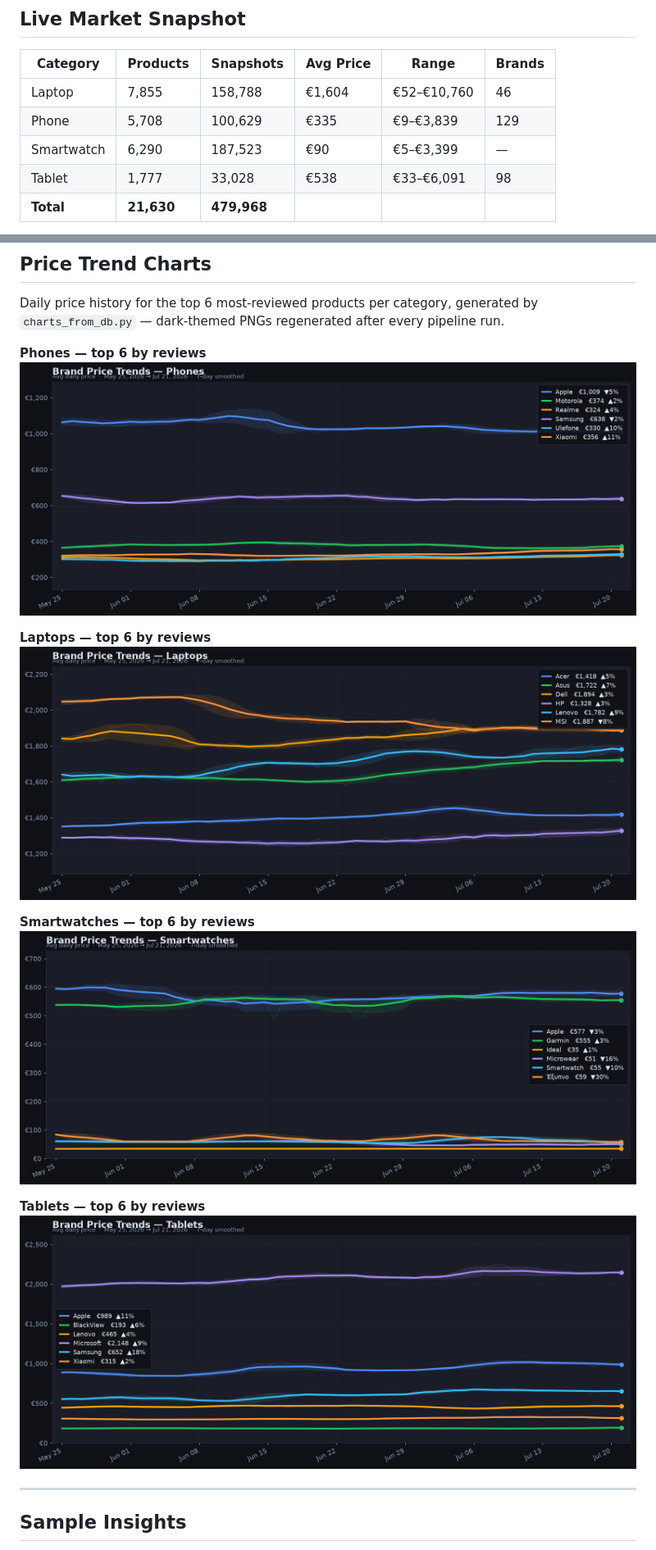
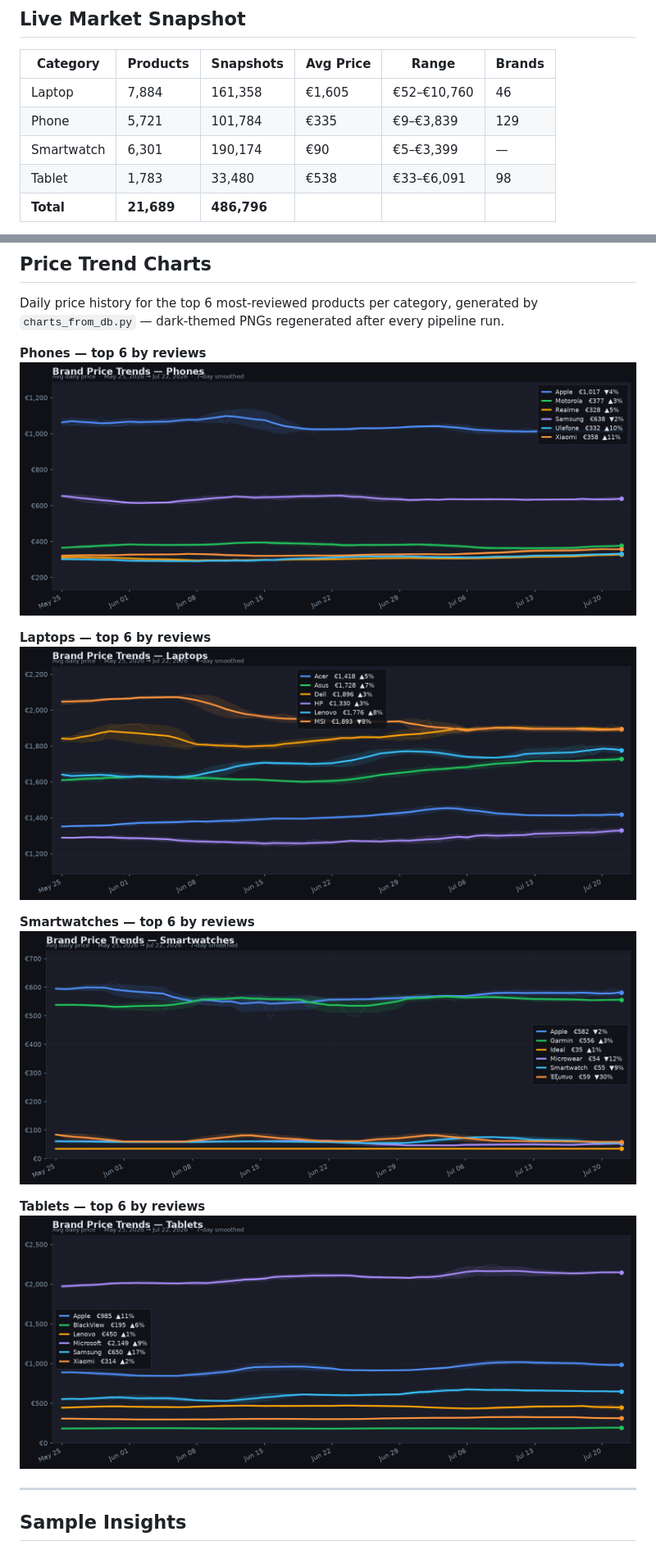
Before and after one commit to StavrosKav/skroutz-data-pipeline, a Markdown page: README.md, 2 parts joined by grey strips. Shown at 82% size. Drawn GitHub-style; pictures changed too: charts/price_trend_laptop.png, charts/price_trend_phone.png, charts/price_trend_smartwatch.png.

Commit message:
chore: refresh charts, dashboard and README stats from 2026-07-22 run

```diff
--- a/README.md
+++ b/README.md
@@ -87,9 +87,9 @@ erDiagram
 <!-- STATS:TABLE:START -->
 | Category | Products | Snapshots | Avg Price | Range | Brands |
 |---|---|---|---|---|---|
-| Laptop | 7,855 | 158,788 | €1,604 | €52–€10,760 | 46 |
-| Phone | 5,708 | 100,629 | €335 | €9–€3,839 | 129 |
-| Smartwatch | 6,290 | 187,523 | €90 | €5–€3,399 | — |
-| Tablet | 1,777 | 33,028 | €538 | €33–€6,091 | 98 |
-| **Total** | **21,630** | **479,968** | | | |
+| Laptop | 7,884 | 161,358 | €1,605 | €52–€10,760 | 46 |
+| Phone | 5,721 | 101,784 | €335 | €9–€3,839 | 129 |
+| Smartwatch | 6,301 | 190,174 | €90 | €5–€3,399 | — |
+| Tablet | 1,783 | 33,480 | €538 | €33–€6,091 | 98 |
+| **Total** | **21,689** | **486,796** | | | |
 
```
Also changed, not shown: other parts of README.md (+3 -3 lines), 1 other file.
